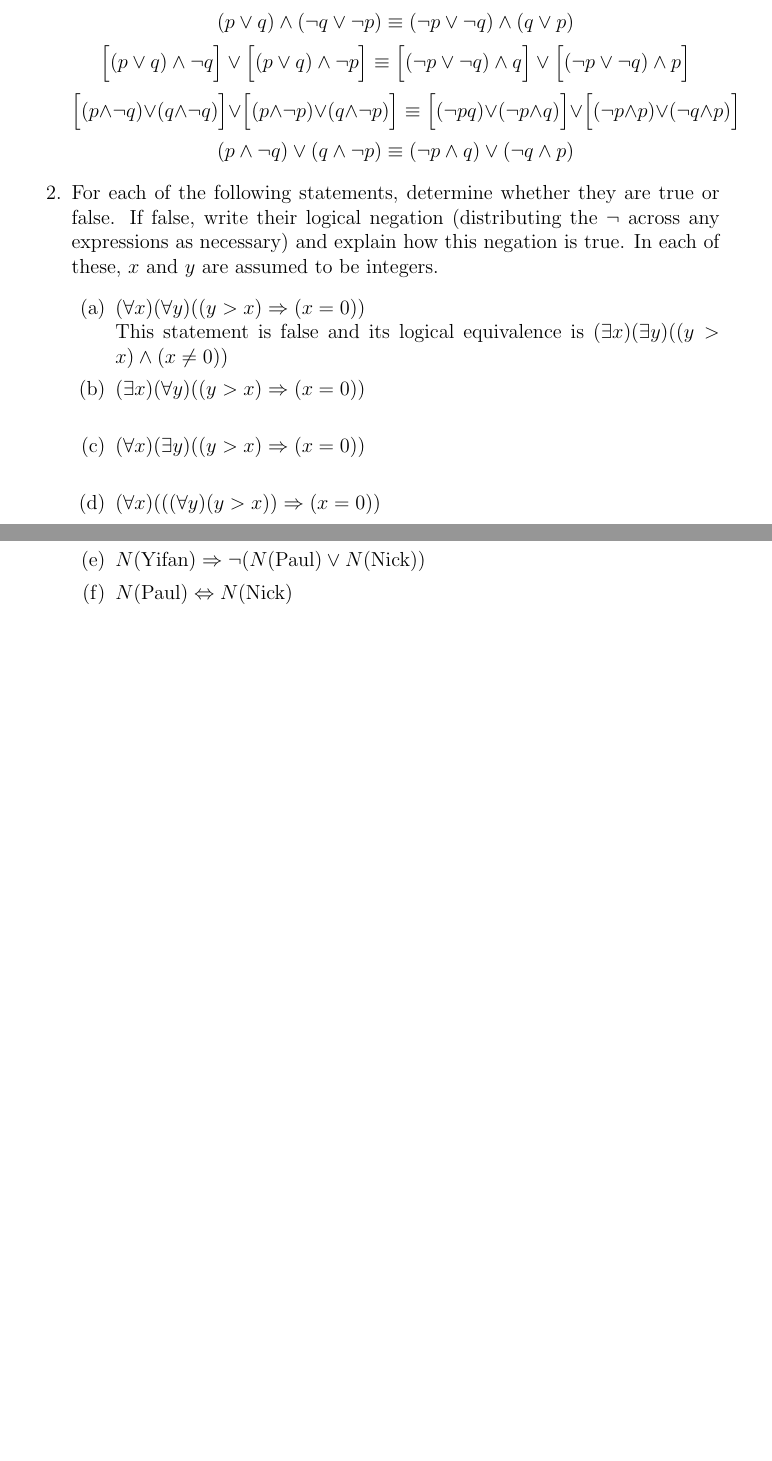
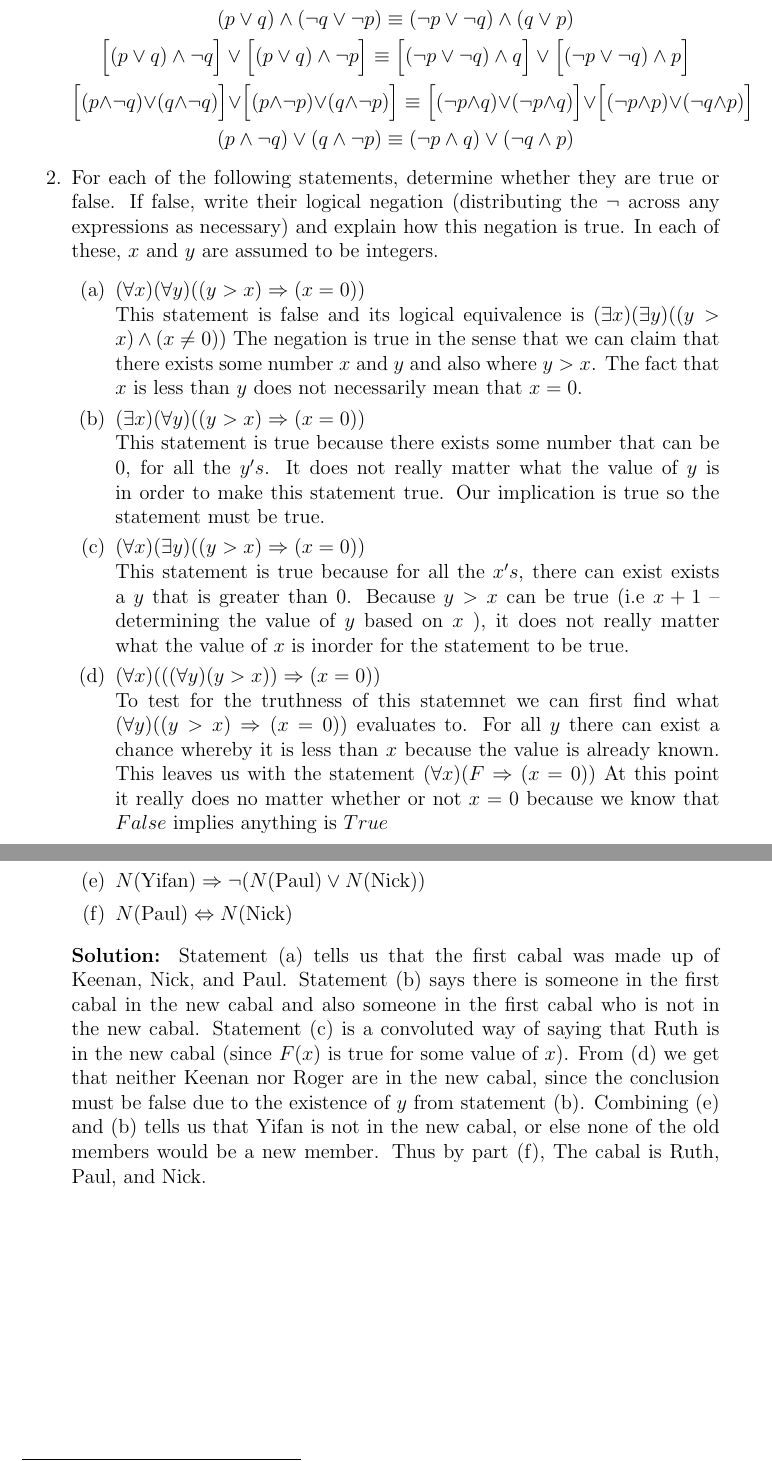
Before and after one commit to tawrahim/cs20, a LaTeX problem sheet (hw4/hw4.tex): two parts of pages 1 and 2 of 2, joined at a grey line, cut so that both start at the same text, the shorter picture padded with empty space. Compiled offline with pdfLaTeX.

Commit message:
complete pset4

```diff
--- a/hw4/hw4.tex
+++ b/hw4/hw4.tex
@@ -27,15 +27,18 @@ Author: Tawheed Abdul-Raheem
         \[( \neg p \rightarrow q) \wedge (q \rightarrow \neg p) \equiv (p \rightarrow \neg q) \wedge (\neg p \rightarrow p) \]
         \[(p \vee q) \wedge (\neg q \vee \neg p) \equiv (\neg p \vee \neg q) \wedge (q \vee p) \]
         \[ \Big[ ( p \vee q) \wedge  \neg q \Big] \vee \Big[ (p \vee q) \wedge \neg p \Big] \equiv \Big[ (\neg p \vee \neg q) \wedge q \Big] \vee \Big[ (\neg p \vee \neg q) \wedge p \Big] \]
-        \[ \Big[ ( p \wedge \neg q) \vee (q \wedge \neg q) \Big] \vee \Big[ (p \wedge \neg p) \vee (q \wedge \neg p) \Big] \equiv \Big[ (\neg p q) \vee (\neg p \wedge q) \Big] \vee \Big[ (\neg p \wedge p) \vee (\neg q \wedge p) \Big] \]
+        \[ \Big[ ( p \wedge \neg q) \vee (q \wedge \neg q) \Big] \vee \Big[ (p \wedge \neg p) \vee (q \wedge \neg p) \Big] \equiv \Big[ (\neg p \wedge q) \vee (\neg p \wedge q) \Big] \vee \Big[ (\neg p \wedge p) \vee (\neg q \wedge p) \Big] \]
         \[(p \wedge \neg q) \vee (q \wedge \neg p) \equiv (\neg p \wedge q) \vee (\neg q \wedge p) \]
 \item For each of the following statements, determine whether they are true or false. If false, write their logical negation (distributing the $\lnot$ across any expressions as necessary) and explain how this negation is true. In each of these, $x$ and $y$ are assumed to be integers.
 \begin{enumerate}
 \item $(\forall x)(\forall y) ((y>x) \Rightarrow (x=0))$ \\
-This statement is false and its logical equivalence is $(\exists x )(\exists y)((y > x) \wedge (x \neq 0))$
+This statement is false and its logical equivalence is $(\exists x )(\exists y)((y > x) \wedge (x \neq 0))$ The negation is true in the sense that we can claim that there exists some number $x$ and $y$ and also where $y> x$. The fact that $x$ is less than $y$ does not necessarily mean that $x = 0$.
 \item $(\exists x) (\forall y) ((y>x) \Rightarrow (x=0))$ \\
+This statement is true because there exists some number that can be $0$, for all the $y's$. It does not really matter what the value of $y$ is in order to make this statement true. Our implication is true so the statement must be true.
 \item $(\forall x)(\exists y) ((y>x) \Rightarrow (x=0))$ \\
+This statement is true because for all the $x's$, there can exist exists a $y$ that is greater than $0$. Because $y > x$ can be true (i.e $x + 1$ -- determining the value of $y$ based on $x$ ),  it does not really matter what the value of $x$ is inorder for the statement to be true.
 \item $(\forall x)(((\forall y)(y>x)) \Rightarrow (x=0))$ \\
+To test for the truthness of this statemnet we can first find what $(\forall y) ((y>x) \Rightarrow ( x = 0))$ evaluates to. For all $y$ there can exist a chance whereby it is less than $x$ because the value is already known. This leaves us with the statement $(\forall x)(F \Rightarrow (x = 0))$ At this point it really does no matter whether or not $x = 0$ because we know that $False$ implies anything is $True$
 \end{enumerate}
 
 \item After the first cabal's plot was discovered by the students of CS 20, the Teaching Fellows have formed a new cabal with the evil intent of making you prove the Four Color Theorem\footnote{The proof of this required checking $1936$ cases by computer, and its validity was questioned for years.} on the next homework! The only way to stop them is to unravel their logic code and discover the identities of the new cabal members. The names of the possible members are \\
@@ -50,9 +53,12 @@ Let $F(x)$ mean ``$x$ was in the first cabal'' and $N(x)$ mean ``$x$ is in the n
 \item $N(\text{Yifan}) \Rightarrow \lnot (N(\text{Paul})\lor N(\text{Nick}))$
 \item $N(\text{Paul})\Leftrightarrow N(\text{Nick})$
 \end{enumerate}
-%\ifsolutions
-%\\\emph{Solution:} Statement (a) tells us that the first cabal was made up of Keenan, Nick, and Paul. Statement (b) says there is someone in the first cabal in the new cabal and also someone in the first cabal who is not in the new cabal. Statement (c) is a convoluted way of saying that Ruth is in the new cabal (since $F(x)$ is true for some value of $x$). From (d) we get that neither Keenan nor Roger are in the new cabal, since the conclusion must be false due to the existence of $y$ from statement (b). Combining (e) and (b) tells us that Yifan is not in the new cabal, or else none of the old members would be a new member. Thus by part (f), The cabal is Ruth, Paul, and Nick.
-%\fi
+\if
+solutions
+\\\emph{Solution:} Statement (a) tells us that the first cabal was made up of Keenan, Nick, and Paul. Statement (b) says there is someone in the first cabal in the new cabal and also someone in the first cabal who is not in the new cabal. Statement (c) is a convoluted way of saying that Ruth is in the new cabal (since $F(x)$ is true for some value of $x$). From (d) we get that neither Keenan nor Roger are in the new cabal, since the conclusion must be false due to the existence of $y$ from statement (b). Combining (e) and (b) tells us that Yifan is not in the new cabal, or else none of the old members would be a new member. Thus by part (f), The cabal is Ruth, Paul, and Nick.
+\fi
+\textbf{Solution: }Statement (a) tells us that the first cabal was made up of Keenan, Nick, and Paul. Statement (b) says there is someone in the first cabal in the new cabal and also someone in the first cabal who is not in the new cabal. Statement (c) is a convoluted way of saying that Ruth is in the new cabal (since $F(x)$ is true for some value of $x$). From (d) we get that neither Keenan nor Roger are in the new cabal, since the conclusion must be false due to the existence of $y$ from statement (b). Combining (e) and (b) tells us that Yifan is not in the new cabal, or else none of the old members would be a new member. Thus by part (f), The cabal is Ruth, Paul, and Nick.
+
 \end{enumerate}
 
 \end{document}
```
Also changed, not shown: hw4/hw4.pdf.
